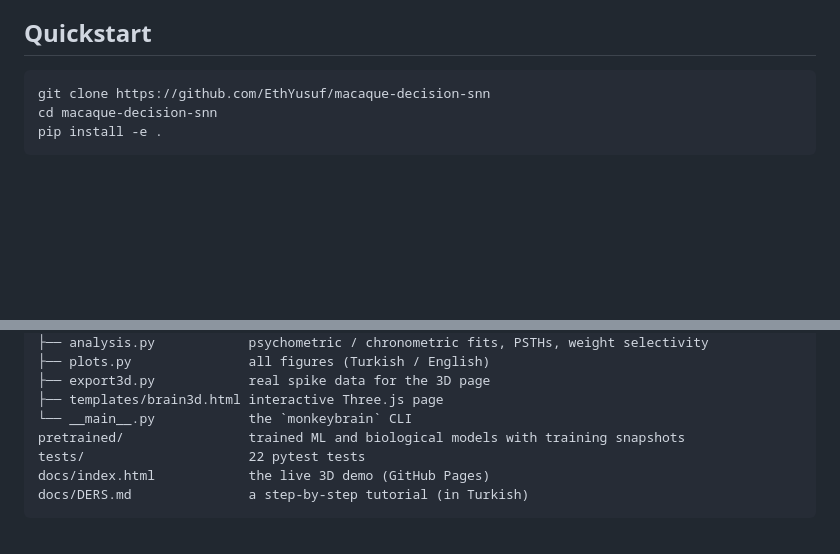
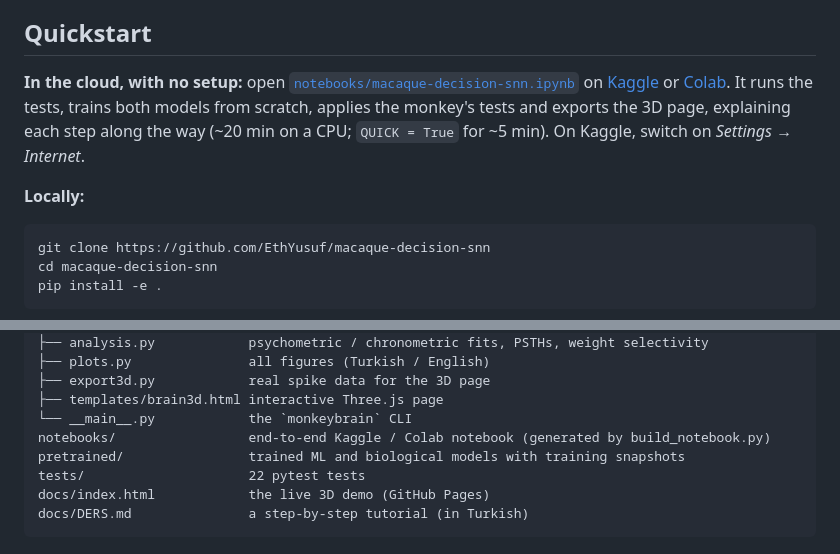
Before and after one commit to EthYusuf/macaque-decision-snn, a Markdown page: README.md, 2 parts joined by grey strips. Rendered like a GitHub page; blank space fills up the shorter version.

Commit message:
Docs: add Open in Kaggle and Colab badges and a cloud quickstart
Co-Authored-By: Claude Opus 5.5 <noreply@anthropic.com>

````diff
--- a/README.md
+++ b/README.md
@@ -100,6 +103,10 @@ These problems came up while building the model. Each fix is documented in the c
 
 ## Quickstart
 
+**In the cloud, with no setup:** open [`notebooks/macaque-decision-snn.ipynb`](notebooks/macaque-decision-snn.ipynb) on [Kaggle](https://kaggle.com/kernels/welcome?src=https://github.com/EthYusuf/macaque-decision-snn/blob/main/notebooks/macaque-decision-snn.ipynb) or [Colab](https://colab.research.google.com/github/EthYusuf/macaque-decision-snn/blob/main/notebooks/macaque-decision-snn.ipynb). It runs the tests, trains both models from scratch, applies the monkey's tests and exports the 3D page, explaining each step along the way (~20 min on a CPU; `QUICK = True` for ~5 min). On Kaggle, switch on *Settings → Internet*.
+
+**Locally:**
+
 ```bash
 git clone https://github.com/EthYusuf/macaque-decision-snn
 cd macaque-decision-snn
@@ -151,6 +158,7 @@ monkeybrain/
 ├── export3d.py            real spike data for the 3D page
 ├── templates/brain3d.html interactive Three.js page
 └── __main__.py            the `monkeybrain` CLI
+notebooks/                 end-to-end Kaggle / Colab notebook (generated by build_notebook.py)
 pretrained/                trained ML and biological models with training snapshots
 tests/                     22 pytest tests
 docs/index.html            the live 3D demo (GitHub Pages)
````
Also changed, not shown: other parts of README.md (+3 -0 lines), docs/DERS.md (+6 -0 lines).
